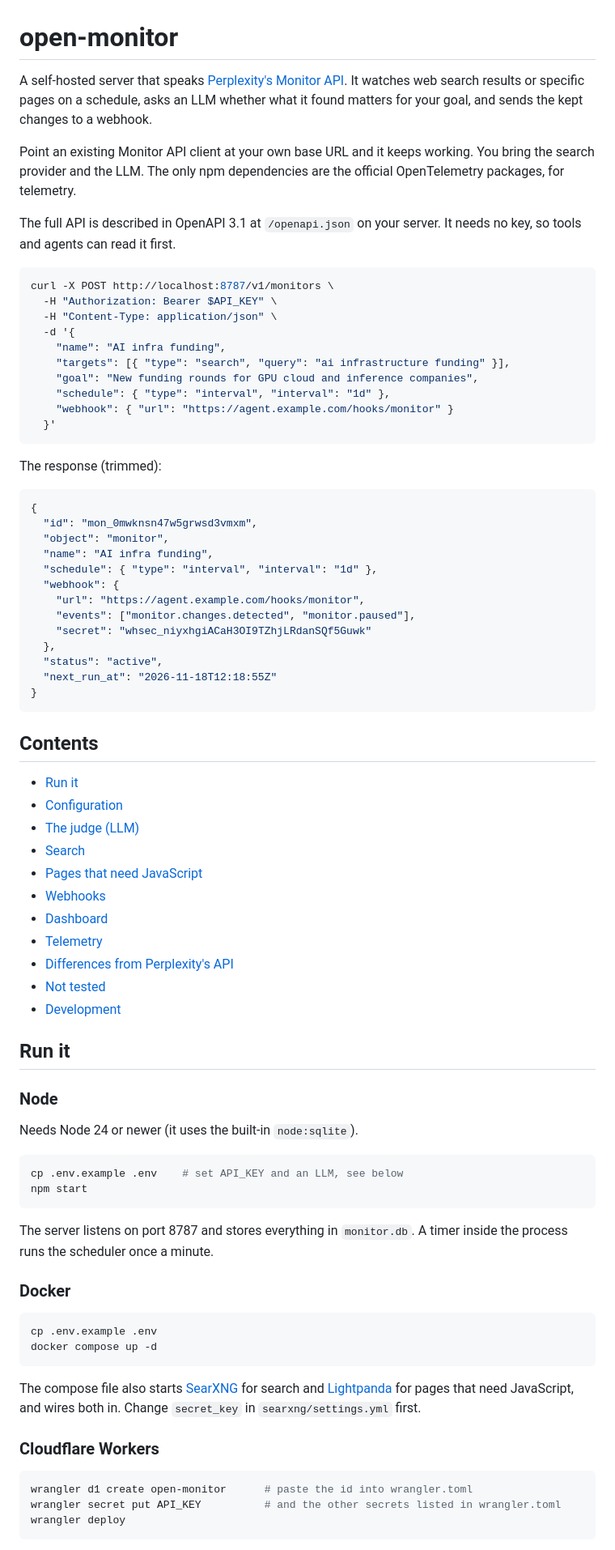
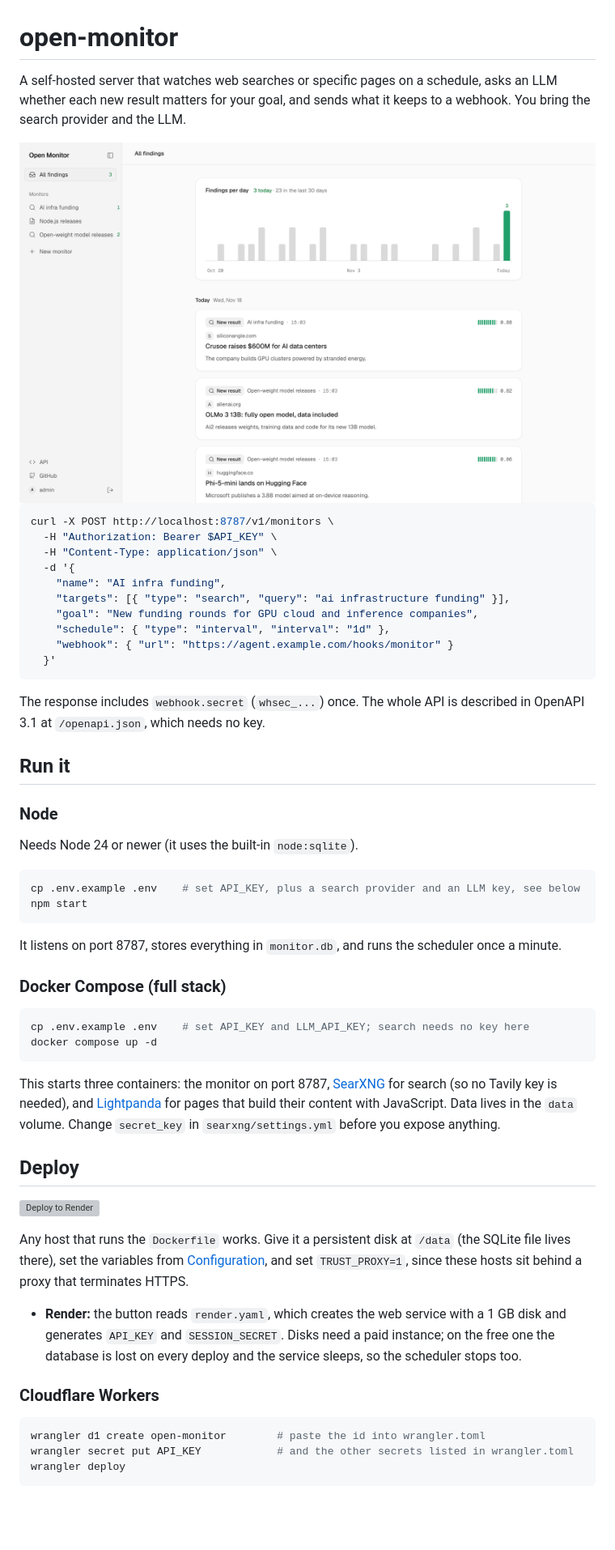
Before and after one commit to Dhananjay-JSR/open-monitor, a Markdown page: README.md, the part around one of its changes. Shown at 81% size. GitHub-like rendering; pictures changed too: docs/dashboard-light.png (added); blank space fills up the shorter version; grey boxes are pictures that could not be loaded.

Commit message:
Rewrite the README: shorter, a dashboard screenshot and a Deploy section

````diff
--- a/README.md
+++ b/README.md
@@ -1,10 +1,11 @@
 # open-monitor
 
-A self-hosted server that speaks [Perplexity's Monitor API](https://docs.perplexity.ai/docs/monitors/overview). It watches web search results or specific pages on a schedule, asks an LLM whether what it found matters for your goal, and sends the kept changes to a webhook.
+A self-hosted server that watches web searches or specific pages on a schedule, asks an LLM whether each new result matters for your goal, and sends what it keeps to a webhook. You bring the search provider and the LLM.
 
-Point an existing Monitor API client at your own base URL and it keeps working. You bring the search provider and the LLM. The only npm dependencies are the official OpenTelemetry packages, for telemetry.
-
-The full API is described in OpenAPI 3.1 at `/openapi.json` on your server. It needs no key, so tools and agents can read it first.
+<picture>
+  <source media="(prefers-color-scheme: dark)" srcset="docs/dashboard-dark.png">
+  <img alt="Open Monitor dashboard" src="docs/dashboard-light.png">
+</picture>
 
 ```bash
 curl -X POST http://localhost:8787/v1/monitors \
@@ -19,37 +20,7 @@ curl -X POST http://localhost:8787/v1/monitors \
   }'
 ```
 
-The response (trimmed):
-
-```json
-{
-  "id": "mon_0mwknsn47w5grwsd3vmxm",
-  "object": "monitor",
-  "name": "AI infra funding",
-  "schedule": { "type": "interval", "interval": "1d" },
-  "webhook": {
-    "url": "https://agent.example.com/hooks/monitor",
-    "events": ["monitor.changes.detected", "monitor.paused"],
-    "secret": "whsec_niyxhgiACaH3OI9TZhjLRdanSQf5Guwk"
-  },
-  "status": "active",
-  "next_run_at": "2026-11-18T12:18:55Z"
-}
-```
-
-## Contents
-
-- [Run it](#run-it)
-- [Configuration](#configuration)
-- [The judge (LLM)](#the-judge-llm)
-- [Search](#search)
-- [Pages that need JavaScript](#pages-that-need-javascript)
-- [Webhooks](#webhooks)
-- [Dashboard](#dashboard)
-- [Telemetry](#telemetry)
-- [Differences from Perplexity's API](#differences-from-perplexitys-api)
-- [Not tested](#not-tested)
-- [Development](#development)
+The response includes `webhook.secret` (`whsec_...`) once. The whole API is described in OpenAPI 3.1 at `/openapi.json`, which needs no key.
 
 ## Run it
 
@@ -58,26 +29,34 @@ The response (trimmed):
 Needs Node 24 or newer (it uses the built-in `node:sqlite`).
 
 ```bash
-cp .env.example .env    # set API_KEY and an LLM, see below
+cp .env.example .env    # set API_KEY, plus a search provider and an LLM key, see below
 npm start
 ```
 
-The server listens on port 8787 and stores everything in `monitor.db`. A timer inside the process runs the scheduler once a minute.
+It listens on port 8787, stores everything in `monitor.db`, and runs the scheduler once a minute.
 
-### Docker
+### Docker Compose (full stack)
 
 ```bash
-cp .env.example .env
+cp .env.example .env    # set API_KEY and LLM_API_KEY; search needs no key here
 docker compose up -d
 ```
 
-The compose file also starts [SearXNG](https://github.com/searxng/searxng) for search and [Lightpanda](https://github.com/lightpanda-io/browser) for pages that need JavaScript, and wires both in. Change `secret_key` in `searxng/settings.yml` first.
+This starts three containers: the monitor on port 8787, [SearXNG](https://github.com/searxng/searxng) for search (so no Tavily key is needed), and [Lightpanda](https://github.com/lightpanda-io/browser) for pages that build their content with JavaScript. Data lives in the `data` volume. Change `secret_key` in `searxng/settings.yml` before you expose anything.
+
+## Deploy
+
+[![Deploy to Render](https://render.com/images/deploy-to-render-button.svg)](https://render.com/deploy?repo=https://github.com/Dhananjay-JSR/open-monitor)
+
+Any host that runs the `Dockerfile` works. Give it a persistent disk at `/data` (the SQLite file lives there), set the variables from [Configuration](#configuration), and set `TRUST_PROXY=1`, since these hosts sit behind a proxy that terminates HTTPS.
+
+- **Render:** the button reads `render.yaml`, which creates the web service with a 1 GB disk and generates `API_KEY` and `SESSION_SECRET`. Disks need a paid instance; on the free one the database is lost on every deploy and the service sleeps, so the scheduler stops too.
 
 ### Cloudflare Workers
 
 ```bash
-wrangler d1 create open-monitor      # paste the id into wrangler.toml
-wrangler secret put API_KEY          # and the other secrets listed in wrangler.toml
+wrangler d1 create open-monitor        # paste the id into wrangler.toml
+wrangler secret put API_KEY            # and the other secrets listed in wrangler.toml
 wrangler deploy
 ```
 
````
Also changed, not shown: other parts of README.md (+43 -125 lines), docs/dashboard-dark.png (added), 1 other file.
